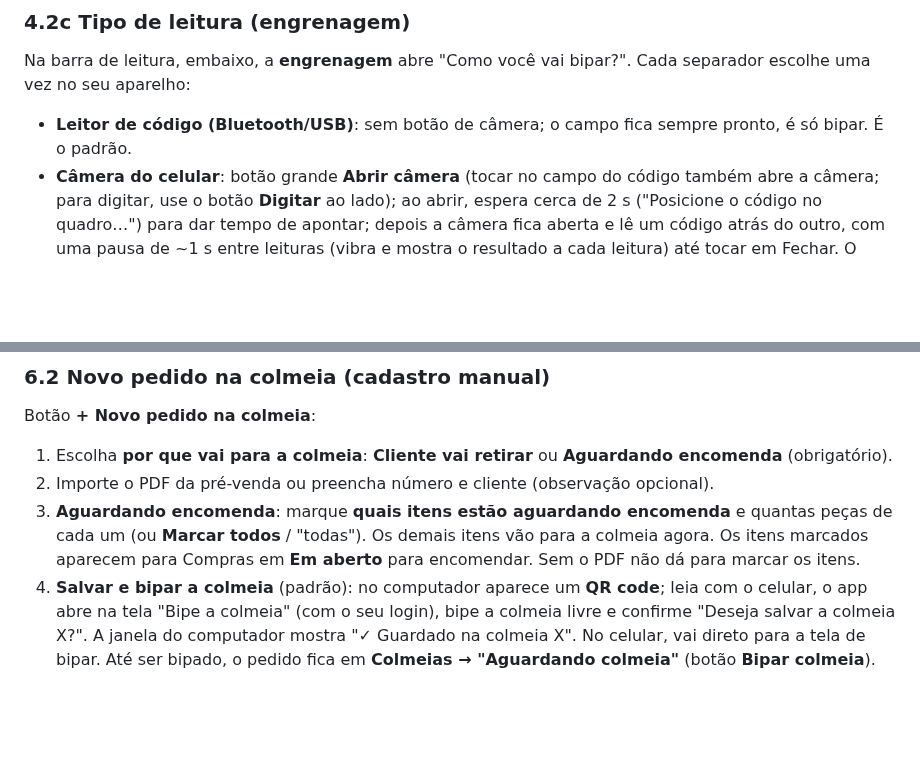
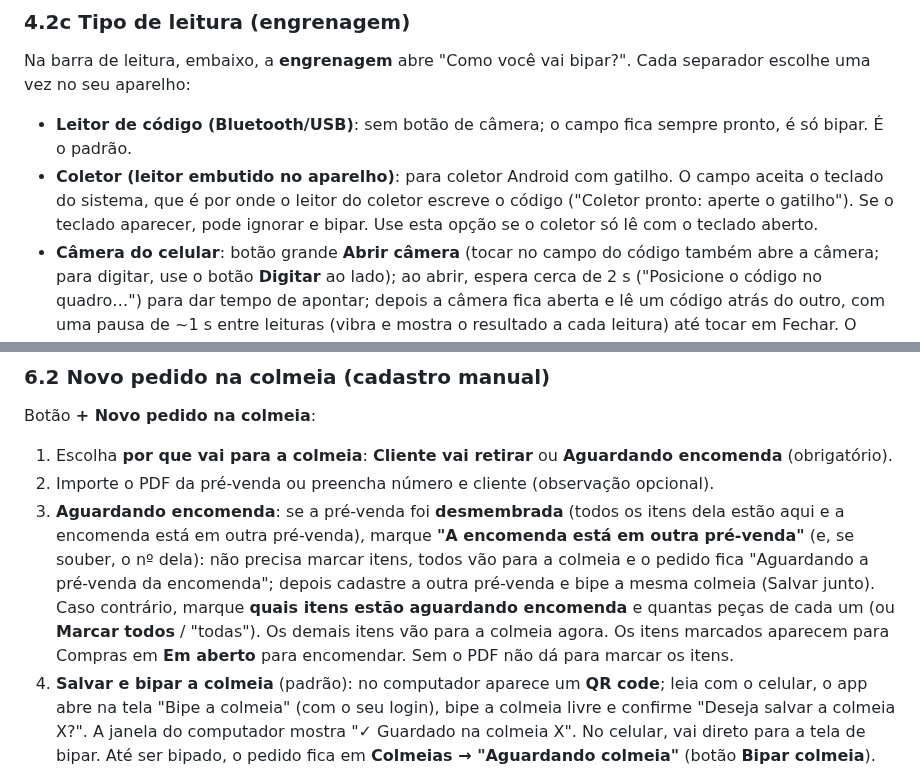
Before and after one commit to mcmochilas/picking-serena, a Markdown page: docs/manual-lucas.md, 2 parts joined by grey strips. Rendered like a GitHub page; blank space fills up the shorter version.

Commit message:
Manual: coletor e encomenda em outra pré-venda
Co-Authored-By: Claude Opus 5.5 <noreply@anthropic.com>
Claude-Session: https://claude.ai/code/session_01S42vxM8KbFVgiWVbK5qS7S

```diff
--- a/docs/manual-lucas.md
+++ b/docs/manual-lucas.md
@@ -147,6 +147,7 @@ Os botões "Simular leitura (demo)" só aparecem para quem o Administrador liber
 ### 4.2c Tipo de leitura (engrenagem)
 Na barra de leitura, embaixo, a **engrenagem** abre "Como você vai bipar?". Cada separador escolhe uma vez no seu aparelho:
 - **Leitor de código (Bluetooth/USB)**: sem botão de câmera; o campo fica sempre pronto, é só bipar. É o padrão.
+- **Coletor (leitor embutido no aparelho)**: para coletor Android com gatilho. O campo aceita o teclado do sistema, que é por onde o leitor do coletor escreve o código ("Coletor pronto: aperte o gatilho"). Se o teclado aparecer, pode ignorar e bipar. Use esta opção se o coletor só lê com o teclado aberto.
 - **Câmera do celular**: botão grande **Abrir câmera** (tocar no campo do código também abre a câmera; para digitar, use o botão **Digitar** ao lado); ao abrir, espera cerca de 2 s ("Posicione o código no quadro…") para dar tempo de apontar; depois a câmera fica aberta e lê um código atrás do outro, com uma pausa de ~1 s entre leituras (vibra e mostra o resultado a cada leitura) até tocar em Fechar. O botão de teclado continua para digitar o código.
 
 Botões no topo da tela de separação: **voltar**, **reiniciar separação** (seta circular), **excluir separação** (lixeira, pede motivo), cronômetro e contador de itens.
@@ -213,7 +214,7 @@ Ao **Salvar itens**: o que está "na colmeia" passa a contar como separado; muda
 Botão **+ Novo pedido na colmeia**:
 1. Escolha **por que vai para a colmeia**: **Cliente vai retirar** ou **Aguardando encomenda** (obrigatório).
 2. Importe o PDF da pré-venda ou preencha número e cliente (observação opcional).
-3. **Aguardando encomenda**: marque **quais itens estão aguardando encomenda** e quantas peças de cada um (ou **Marcar todos** / "todas"). Os demais itens vão para a colmeia agora. Os itens marcados aparecem para Compras em **Em aberto** para encomendar. Sem o PDF não dá para marcar os itens.
+3. **Aguardando encomenda**: se a pré-venda foi **desmembrada** (todos os itens dela estão aqui e a encomenda está em outra pré-venda), marque **"A encomenda está em outra pré-venda"** (e, se souber, o nº dela): não precisa marcar itens, todos vão para a colmeia e o pedido fica "Aguardando a pré-venda da encomenda"; depois cadastre a outra pré-venda e bipe a mesma colmeia (Salvar junto). Caso contrário, marque **quais itens estão aguardando encomenda** e quantas peças de cada um (ou **Marcar todos** / "todas"). Os demais itens vão para a colmeia agora. Os itens marcados aparecem para Compras em **Em aberto** para encomendar. Sem o PDF não dá para marcar os itens.
 4. **Salvar e bipar a colmeia** (padrão): no computador aparece um **QR code**; leia com o celular, o app abre na tela "Bipe a colmeia" (com o seu login), bipe a colmeia livre e confirme "Deseja salvar a colmeia X?". A janela do computador mostra "✓ Guardado na colmeia X". No celular, vai direto para a tela de bipar. Até ser bipado, o pedido fica em **Colmeias → "Aguardando colmeia"** (botão **Bipar colmeia**). No iPhone, o QR abre no Safari; se o login estiver só no atalho do app, abra o atalho e use "Aguardando colmeia". Também dá para escolher a colmeia direto no computador em "Ou escolher a colmeia aqui".
 Quem pode cadastrar: Separação, Conferente, Comercial, **Financeiro**, Supervisor e Administrador.
 
```
